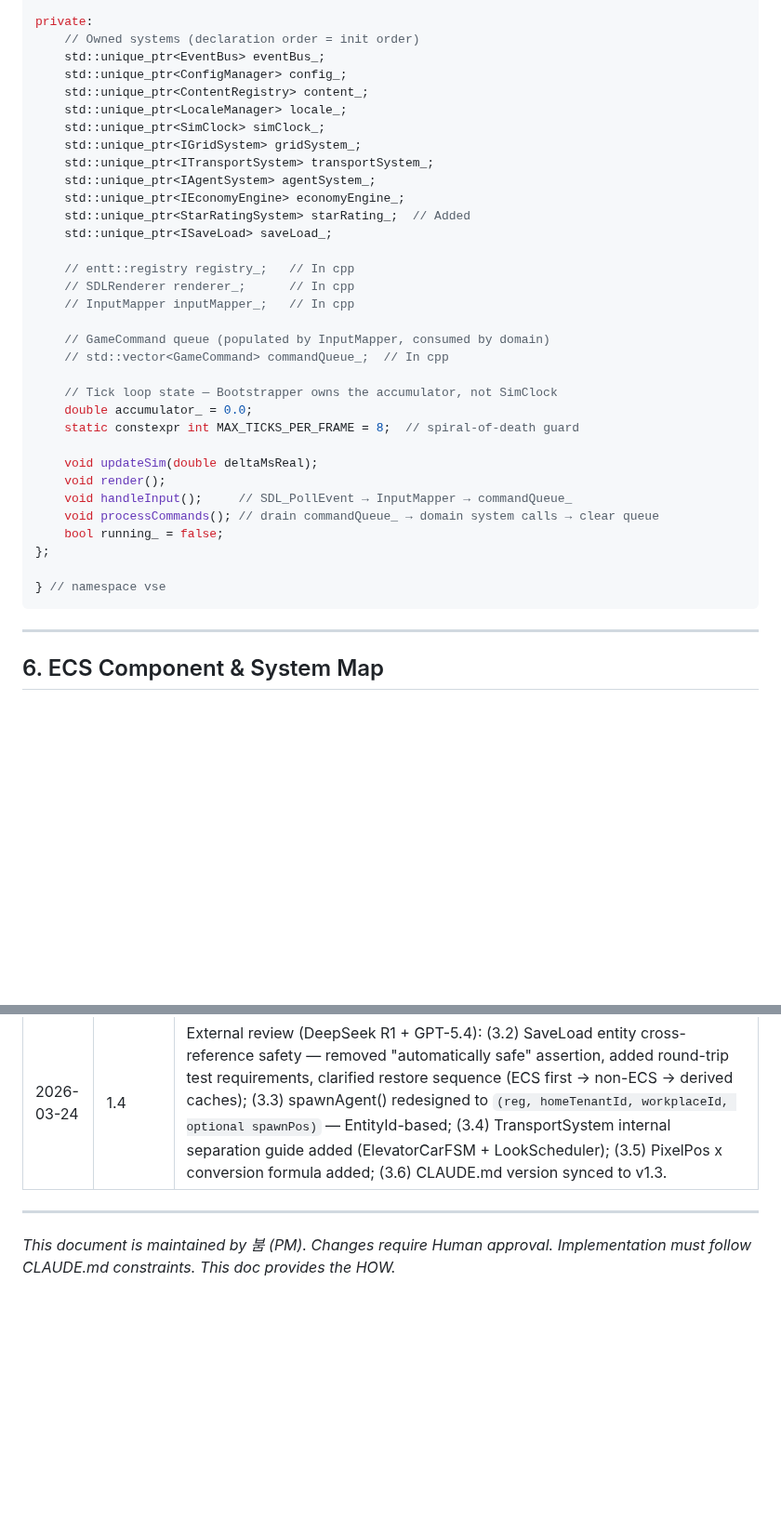
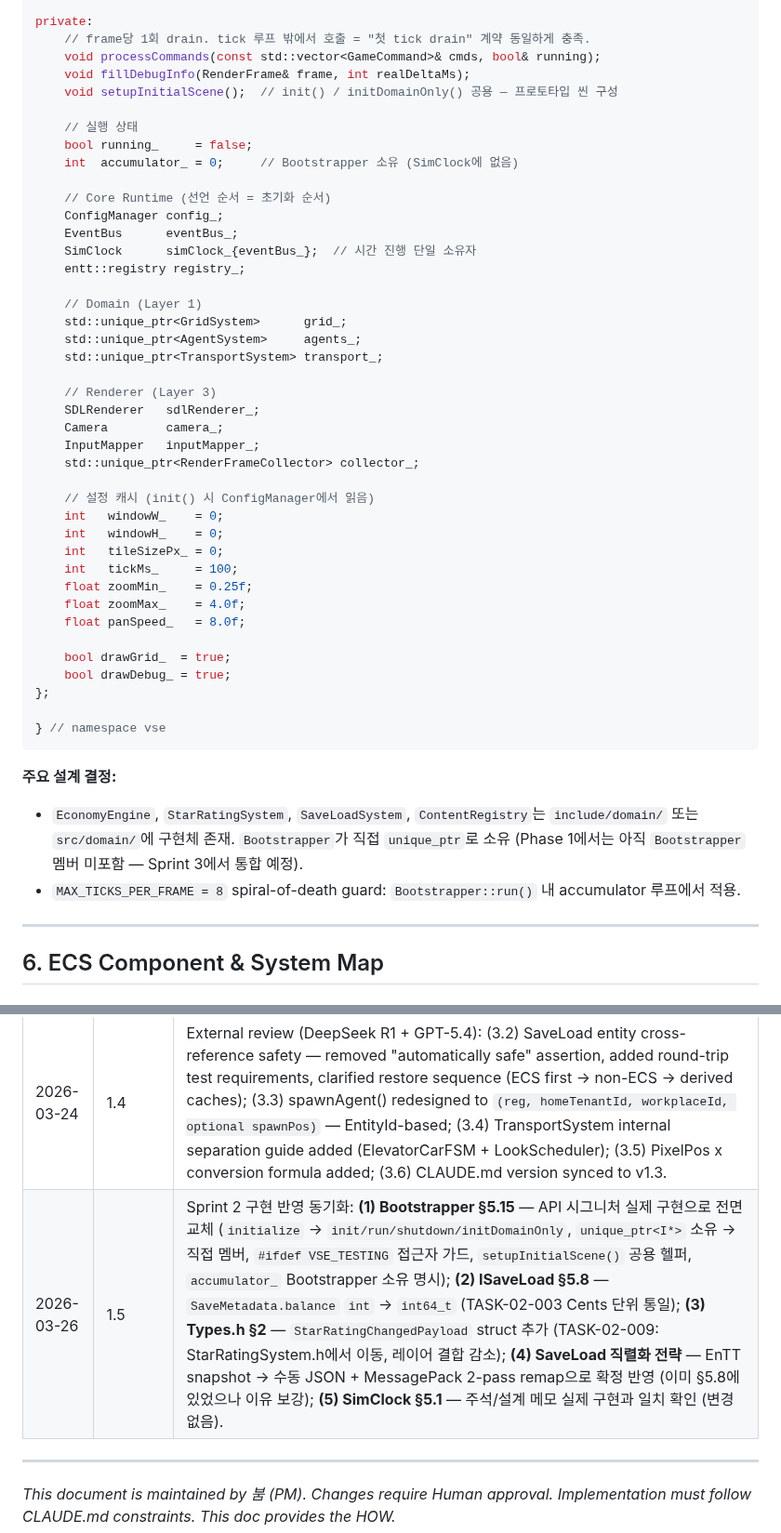
Before and after one commit to cloud-honey/vse-platform, a Markdown page: VSE_Design_Spec.md, 2 parts joined by grey strips. Shown at 93% size. Rendered like a GitHub page; blank space fills up the shorter version.

````diff
--- a/VSE_Design_Spec.md
+++ b/VSE_Design_Spec.md
@@ -1310,38 +1336,50 @@ public:
 
 private:
-    // Owned systems (declaration order = init order)
-    std::unique_ptr<EventBus> eventBus_;
-    std::unique_ptr<ConfigManager> config_;
-    std::unique_ptr<ContentRegistry> content_;
-    std::unique_ptr<LocaleManager> locale_;
-    std::unique_ptr<SimClock> simClock_;
-    std::unique_ptr<IGridSystem> gridSystem_;
-    std::unique_ptr<ITransportSystem> transportSystem_;
-    std::unique_ptr<IAgentSystem> agentSystem_;
-    std::unique_ptr<IEconomyEngine> economyEngine_;
-    std::unique_ptr<StarRatingSystem> starRating_;  // Added
-    std::unique_ptr<ISaveLoad> saveLoad_;
-
-    // entt::registry registry_;   // In cpp
-    // SDLRenderer renderer_;      // In cpp
-    // InputMapper inputMapper_;   // In cpp
-
-    // GameCommand queue (populated by InputMapper, consumed by domain)
-    // std::vector<GameCommand> commandQueue_;  // In cpp
-
-    // Tick loop state — Bootstrapper owns the accumulator, not SimClock
-    double accumulator_ = 0.0;
-    static constexpr int MAX_TICKS_PER_FRAME = 8;  // spiral-of-death guard
-
-    void updateSim(double deltaMsReal);
-    void render();
-    void handleInput();     // SDL_PollEvent → InputMapper → commandQueue_
-    void processCommands(); // drain commandQueue_ → domain system calls → clear queue
-    bool running_ = false;
-};
-
-} // namespace vse
-```
+    // frame당 1회 drain. tick 루프 밖에서 호출 = "첫 tick drain" 계약 동일하게 충족.
+    void processCommands(const std::vector<GameCommand>& cmds, bool& running);
+    void fillDebugInfo(RenderFrame& frame, int realDeltaMs);
+    void setupInitialScene();  // init() / initDomainOnly() 공용 — 프로토타입 씬 구성
+
+    // 실행 상태
+    bool running_     = false;
+    int  accumulator_ = 0;     // Bootstrapper 소유 (SimClock에 없음)
+
+    // Core Runtime (선언 순서 = 초기화 순서)
+    ConfigManager config_;
+    EventBus      eventBus_;
+    SimClock      simClock_{eventBus_};  // 시간 진행 단일 소유자
+    entt::registry registry_;
+
+    // Domain (Layer 1)
+    std::unique_ptr<GridSystem>      grid_;
+    std::unique_ptr<AgentSystem>     agents_;
+    std::unique_ptr<TransportSystem> transport_;
+
+    // Renderer (Layer 3)
+    SDLRenderer   sdlRenderer_;
+    Camera        camera_;
+    InputMapper   inputMapper_;
+    std::unique_ptr<RenderFrameCollector> collector_;
+
+    // 설정 캐시 (init() 시 ConfigManager에서 읽음)
+    int   windowW_    = 0;
+    int   windowH_    = 0;
+    int   tileSizePx_ = 0;
+    int   tickMs_     = 100;
+    float zoomMin_    = 0.25f;
+    float zoomMax_    = 4.0f;
+    float panSpeed_   = 8.0f;
+
+    bool drawGrid_  = true;
+    bool drawDebug_ = true;
+};
+
+} // namespace vse
+```
+
+**주요 설계 결정:**
+- `EconomyEngine`, `StarRatingSystem`, `SaveLoadSystem`, `ContentRegistry`는 `include/domain/` 또는 `src/domain/`에 구현체 존재. `Bootstrapper`가 직접 `unique_ptr`로 소유 (Phase 1에서는 아직 `Bootstrapper` 멤버 미포함 — Sprint 3에서 통합 예정).
+- `MAX_TICKS_PER_FRAME = 8` spiral-of-death guard: `Bootstrapper::run()` 내 accumulator 루프에서 적용.
 
 ---
 
@@ -1818,6 +1856,7 @@ public:
 | 2026-03-24 | 1.2 | Final review 6 items: (1) true fixed-tick loop with accumulator + maxTicksPerFrame spiral-of-death guard, (2) CLAUDE.md synced to Core API/Runtime split — now v1.2, (3) EnTT snapshot-based save/restore confirmed, (4) Bootstrapper = composition root documented, (5) tickMs/ticksPerGameMinute immutable in Phase 1 — config mismatch = warn + hard-code, (6) JSON reader rule tightened, hot-reload interval = 600 ticks constant. |
 | 2026-03-24 | 1.3 | Self-review 9 fixes: **[Critical]** (C-1) speed multiplier now `accumulator += dt * speed` instead of tick cap, (C-2) accumulator ownership moved from SimClock to Bootstrapper — SimClock is pure tick counter; **[Important]** (I-1) Core API header rule clarified (I*.h = pure virtual, others = runtime declarations), (I-2) processCommands() drain-once-per-frame rule, (I-3) system update() signatures unified to `(registry&, GameTime&)` — no dt param, (I-4) SaveLoad: non-ECS state (Grid floors_, Economy balance) requires custom serialization alongside EnTT snapshot; **[Minor]** PixelPos config ref, GameCommandIssued = post-process notification, TileCoord std::hash added. |
 | 2026-03-24 | 1.4 | External review (DeepSeek R1 + GPT-5.4): (3.2) SaveLoad entity cross-reference safety — removed "automatically safe" assertion, added round-trip test requirements, clarified restore sequence (ECS first → non-ECS → derived caches); (3.3) spawnAgent() redesigned to `(reg, homeTenantId, workplaceId, optional spawnPos)` — EntityId-based; (3.4) TransportSystem internal separation guide added (ElevatorCarFSM + LookScheduler); (3.5) PixelPos x conversion formula added; (3.6) CLAUDE.md version synced to v1.3. |
+| 2026-03-26 | 1.5 | Sprint 2 구현 반영 동기화: **(1) Bootstrapper §5.15** — API 시그니처 실제 구현으로 전면 교체 (`initialize` → `init/run/shutdown/initDomainOnly`, `unique_ptr<I*>` 소유 → 직접 멤버, `#ifdef VSE_TESTING` 접근자 가드, `setupInitialScene()` 공용 헬퍼, `accumulator_` Bootstrapper 소유 명시); **(2) ISaveLoad §5.8** — `SaveMetadata.balance` `int` → `int64_t` (TASK-02-003 Cents 단위 통일); **(3) Types.h §2** — `StarRatingChangedPayload` struct 추가 (TASK-02-009: StarRatingSystem.h에서 이동, 레이어 결합 감소); **(4) SaveLoad 직렬화 전략** — EnTT snapshot → 수동 JSON + MessagePack 2-pass remap으로 확정 반영 (이미 §5.8에 있었으나 이유 보강); **(5) SimClock §5.1** — 주석/설계 메모 실제 구현과 일치 확인 (변경 없음). |
 
 ---
 *This document is maintained by 붐 (PM). Changes require Human approval.*
````
Also changed, not shown: other parts of VSE_Design_Spec.md (+62 -36 lines).
